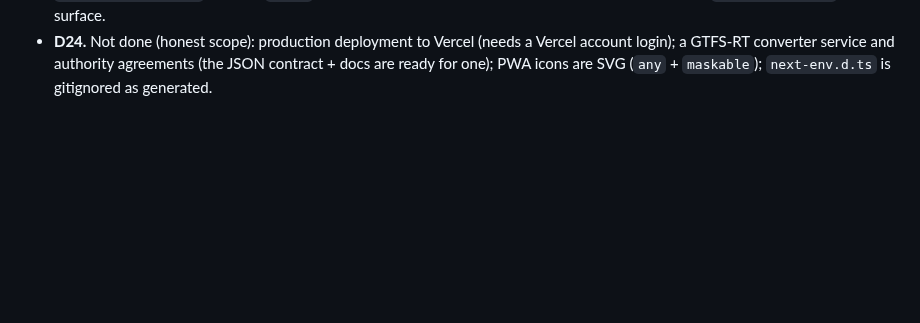
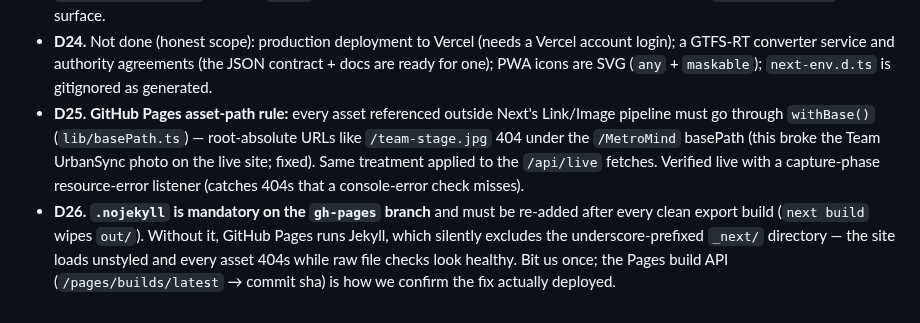
Before and after one commit to Arya-jannawar/MetroMind, a Markdown page: DECISIONS.md, the part around the change. GitHub-like rendering; blank space fills up the shorter version.

Commit message:
docs: deploy gotchas (basePath assets, .nojekyll) + live team-card screenshot

```diff
--- a/DECISIONS.md
+++ b/DECISIONS.md
@@ -118,3 +118,13 @@ The non-obvious calls we made while building MetroMind in one day, in build orde
   login); a GTFS-RT converter service and authority agreements (the JSON contract + docs are
   ready for one); PWA icons are SVG (`any` + `maskable`); `next-env.d.ts` is gitignored as
   generated.
+- **D25.** **GitHub Pages asset-path rule:** every asset referenced outside Next's Link/Image
+  pipeline must go through `withBase()` (`lib/basePath.ts`) — root-absolute URLs like
+  `/team-stage.jpg` 404 under the `/MetroMind` basePath (this broke the Team UrbanSync photo on
+  the live site; fixed). Same treatment applied to the `/api/live` fetches. Verified live with a
+  capture-phase resource-error listener (catches 404s that a console-error check misses).
+- **D26.** **`.nojekyll` is mandatory on the `gh-pages` branch** and must be re-added after
+  every clean export build (`next build` wipes `out/`). Without it, GitHub Pages runs Jekyll,
+  which silently excludes the underscore-prefixed `_next/` directory — the site loads unstyled
+  and every asset 404s while raw file checks look healthy. Bit us once; the Pages build API
+  (`/pages/builds/latest` → commit sha) is how we confirm the fix actually deployed.
```
Also changed, not shown: docs/screenshots/12-team-card-live.png (added).
